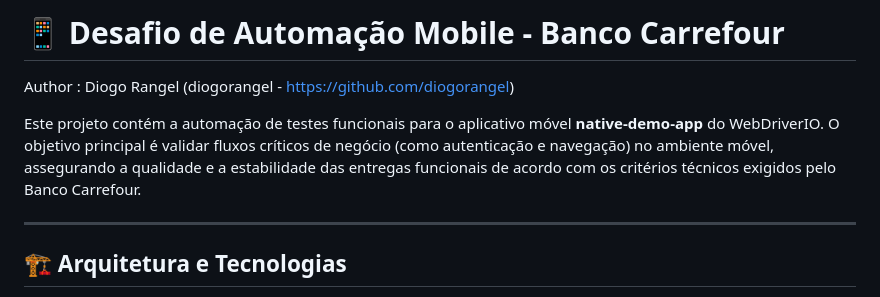
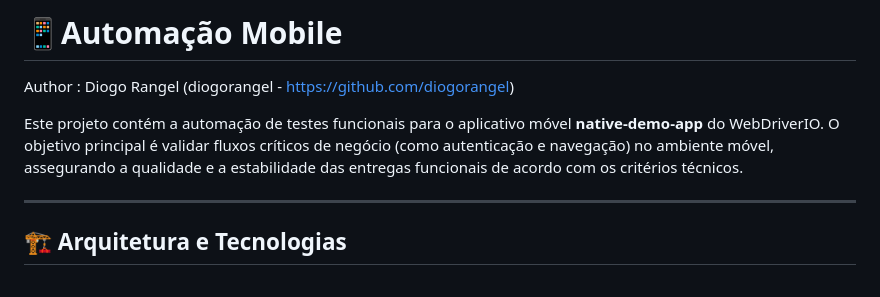
Before and after one commit to diogorangel/project-mobile-javascript, a Markdown page: README.md, the part around the change. GitHub-like rendering.

Commit message:
meus primeiros cenarios, inicio do projeto e atualizacoes

```diff
--- a/README.md
+++ b/README.md
@@ -1,7 +1,7 @@
-# 📱 Desafio de Automação Mobile - Banco Carrefour
+# 📱Automação Mobile
 Author : Diogo Rangel (diogorangel - https://github.com/diogorangel)
 
-Este projeto contém a automação de testes funcionais para o aplicativo móvel **native-demo-app** do WebDriverIO. O objetivo principal é validar fluxos críticos de negócio (como autenticação e navegação) no ambiente móvel, assegurando a qualidade e a estabilidade das entregas funcionais de acordo com os critérios técnicos exigidos pelo Banco Carrefour.
+Este projeto contém a automação de testes funcionais para o aplicativo móvel **native-demo-app** do WebDriverIO. O objetivo principal é validar fluxos críticos de negócio (como autenticação e navegação) no ambiente móvel, assegurando a qualidade e a estabilidade das entregas funcionais de acordo com os critérios técnicos.
 
 ---
 
```
